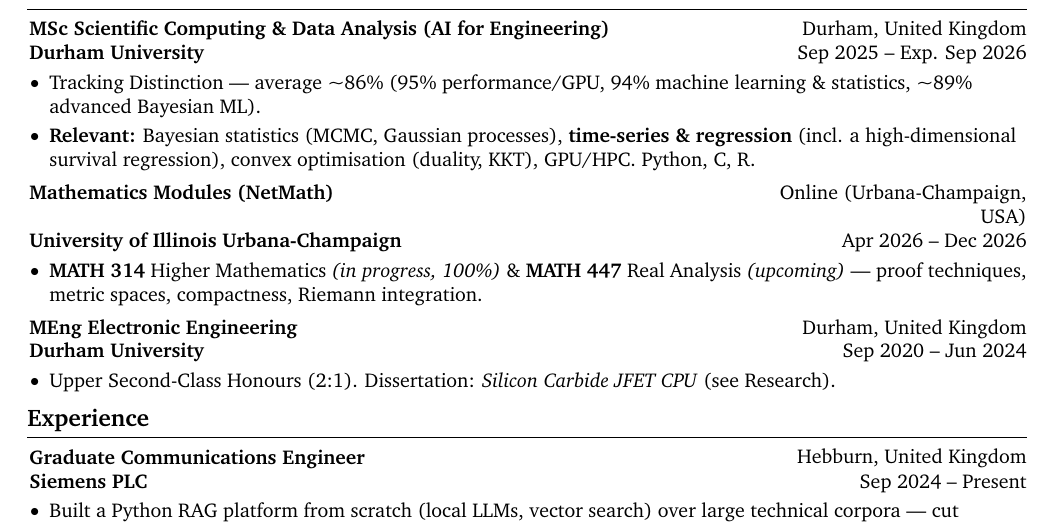
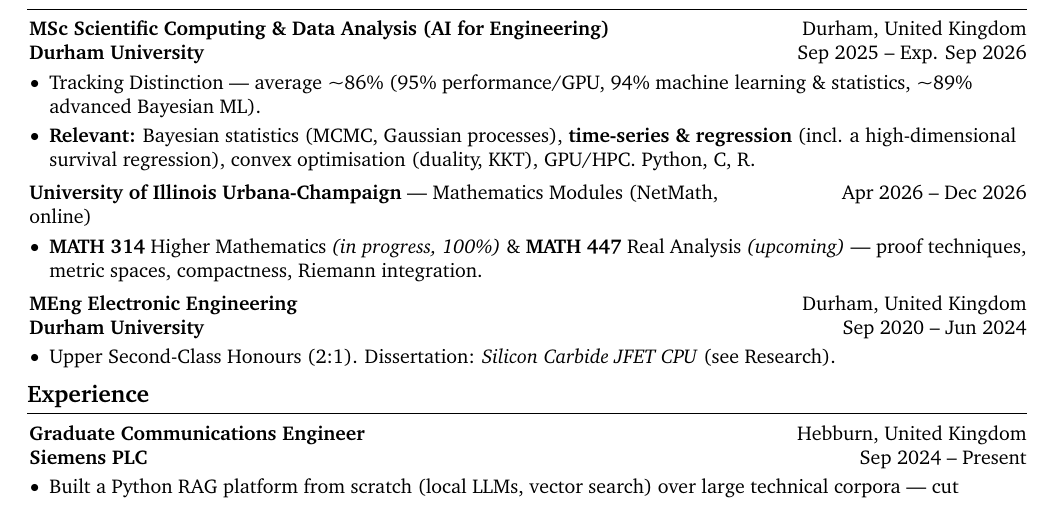
Before and after one commit to cgarryZA/CV, a LaTeX document (applications/jane-street-quant-researcher.tex): part of the page, cut so that both start at the same text. Compiled offline with pdfLaTeX.

Commit message:
Quant CV: compact UIUC entry to one row, drop wasted whitespace
Co-Authored-By: Claude Opus 4.7 (1M context) <noreply@anthropic.com>

```diff
--- a/applications/jane-street-quant-researcher.tex
+++ b/applications/jane-street-quant-researcher.tex
@@ -213,12 +213,8 @@
 \vspace{0.16 cm}
 
 \begin{twocolentry}
-  {Online (Urbana-Champaign, USA)}
-  \textbf{Mathematics Modules (NetMath)}
-\end{twocolentry}
-\begin{twocolentry}
   {Apr 2026~--~Dec 2026}
-  \textbf{University of Illinois Urbana-Champaign}
+  \textbf{University of Illinois Urbana-Champaign} --- Mathematics Modules (NetMath, online)
 \end{twocolentry}
 \vspace{0.10 cm}
 \begin{onecolentry}
```
Also changed, not shown: applications/jane-street-quant-researcher.pdf, 1 other file.
